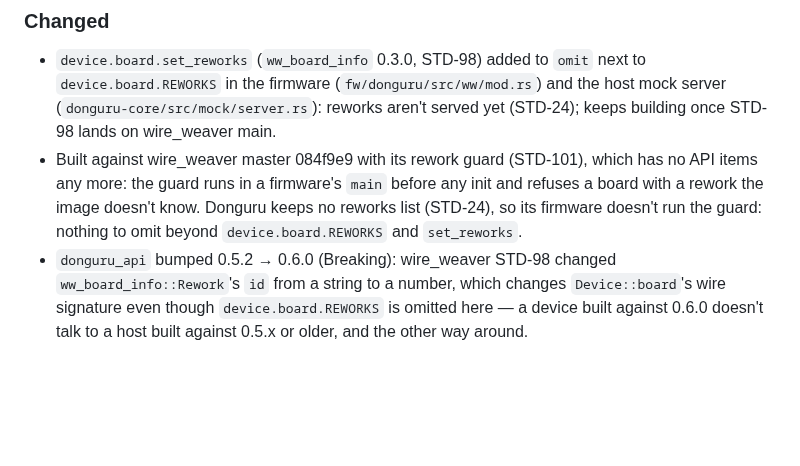
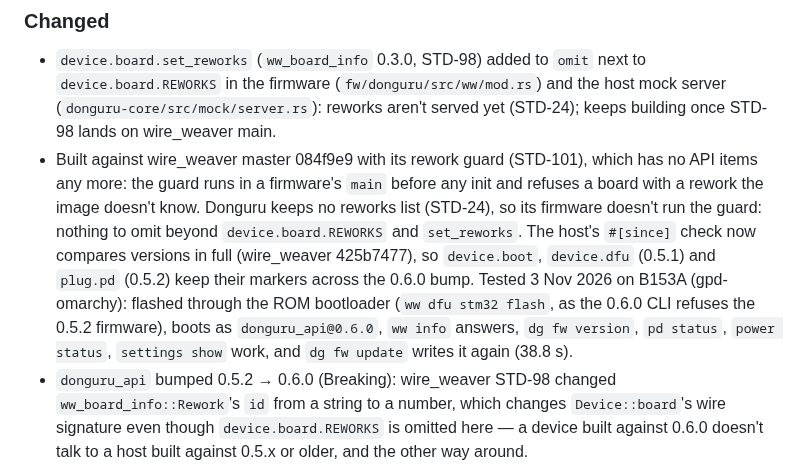
Before and after one commit to vhrdtech/typec_dongle, a Markdown page: CHANGELOG.md, the part around the change. Drawn GitHub-style; blank space fills up the shorter version.

Commit message:
docs: B153A check against wire_weaver master, the opt 3 overflow in FW-57 (STD-101, FW-57)
Co-Authored-By: Claude Opus 5.5 <noreply@anthropic.com>

```diff
--- a/CHANGELOG.md
+++ b/CHANGELOG.md
@@ -11,7 +11,7 @@ IDs refer to [FEATURES.md](FEATURES.md).
 - `device.board.set_reworks` (`ww_board_info` 0.3.0, STD-98) added to `omit` next to `device.board.REWORKS` in the
   firmware (`fw/donguru/src/ww/mod.rs`) and the host mock server (`donguru-core/src/mock/server.rs`): reworks aren't
   served yet (STD-24); keeps building once STD-98 lands on wire_weaver main.
-- Built against wire_weaver master 084f9e9 with its rework guard (STD-101), which has no API items any more: the guard runs in a firmware's `main` before any init and refuses a board with a rework the image doesn't know. Donguru keeps no reworks list (STD-24), so its firmware doesn't run the guard: nothing to omit beyond `device.board.REWORKS` and `set_reworks`.
+- Built against wire_weaver master 084f9e9 with its rework guard (STD-101), which has no API items any more: the guard runs in a firmware's `main` before any init and refuses a board with a rework the image doesn't know. Donguru keeps no reworks list (STD-24), so its firmware doesn't run the guard: nothing to omit beyond `device.board.REWORKS` and `set_reworks`. The host's `#[since]` check now compares versions in full (wire_weaver 425b7477), so `device.boot`, `device.dfu` (0.5.1) and `plug.pd` (0.5.2) keep their markers across the 0.6.0 bump. Tested 3 Nov 2026 on B153A (gpd-omarchy): flashed through the ROM bootloader (`ww dfu stm32 flash`, as the 0.6.0 CLI refuses the 0.5.2 firmware), boots as `donguru_api@0.6.0`, `ww info` answers, `dg fw version`, `pd status`, `power status`, `settings show` work, and `dg fw update` writes it again (38.8 s).
 - `donguru_api` bumped 0.5.2 → 0.6.0 (Breaking): wire_weaver STD-98 changed `ww_board_info::Rework`'s `id` from a
   string to a number, which changes `Device::board`'s wire signature even though `device.board.REWORKS` is
   omitted here — a device built against 0.6.0 doesn't talk to a host built against 0.5.x or older, and the other
```
Also changed, not shown: FEATURES.md (+2 -1 lines).
